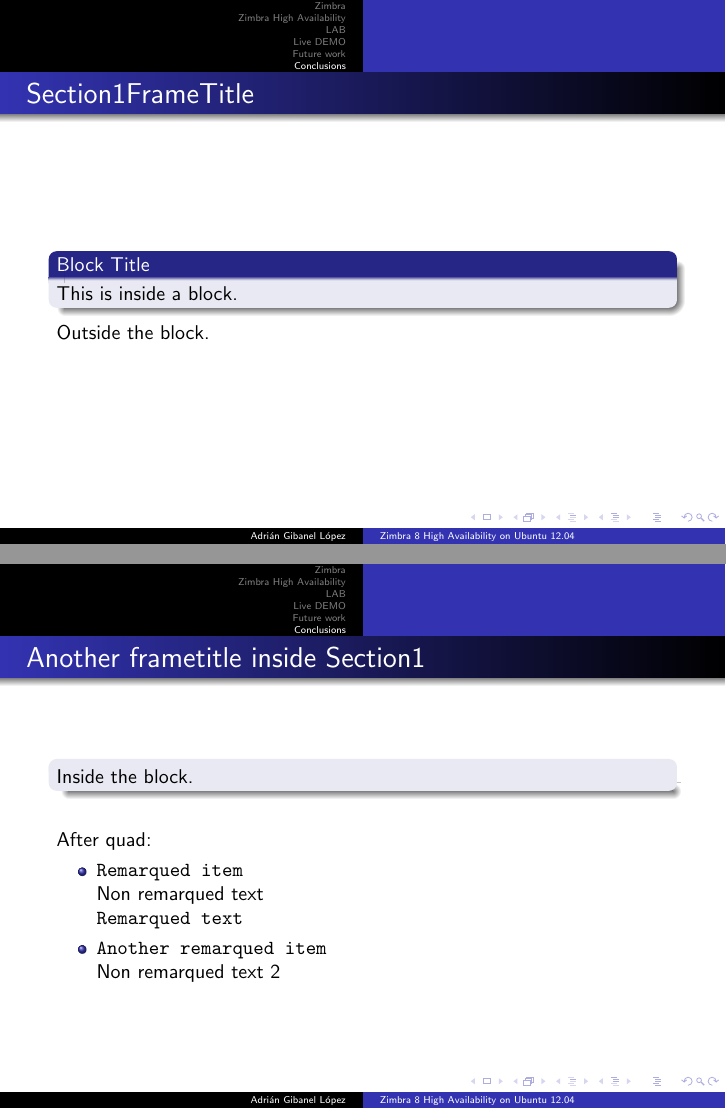
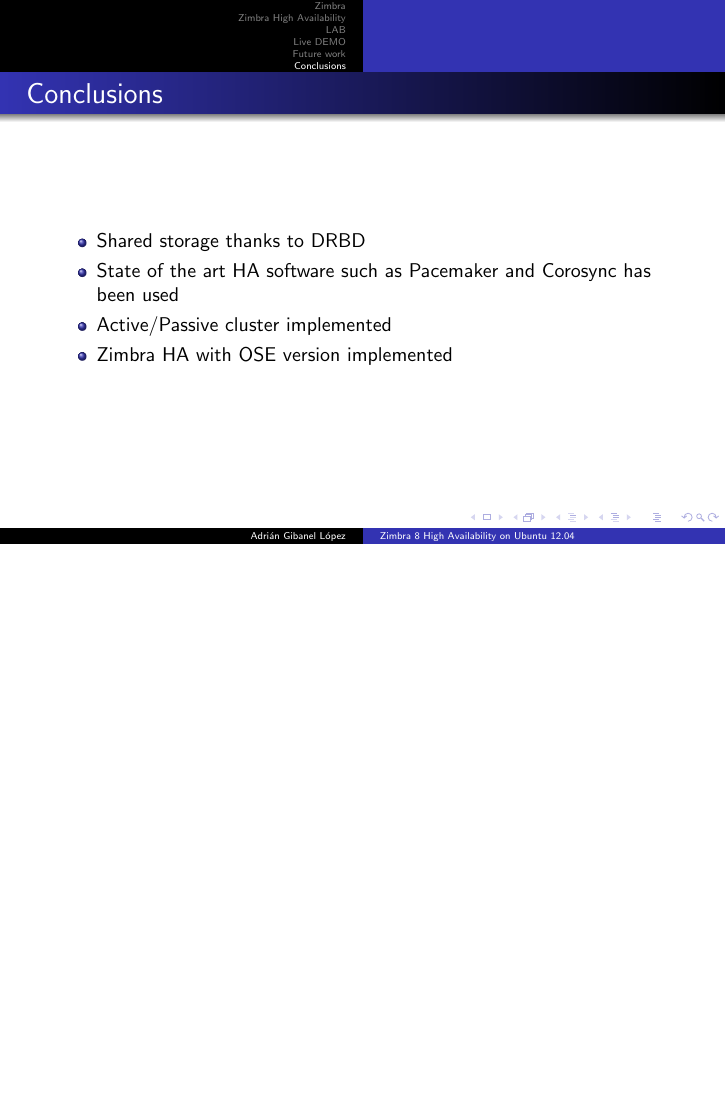
Before and after one commit to adrian15/hazimbra-thesis-presentation, LaTeX slides (presentacion_zimbra_ha.tex): pages 14 and 15 of 18 before the commit and page 13 of 13 after it, the two joined at a grey line, the shorter picture padded with empty space. Compiled offline with pdfLaTeX.

Commit message:
Removed unused template stuff

```diff
--- a/presentacion_zimbra_ha.tex
+++ b/presentacion_zimbra_ha.tex
@@ -357,49 +357,3 @@ bTactic Zimbra OCF Resource Agent actions
 
 \end{frame}
 
-
-%\section{Section1}
-
-
-\begin{frame}[fragile]
-\frametitle{Section1FrameTitle}
-
-\begin{block}{Block Title}
-This is inside a block.
-
-
-\end{block}
-
-Outside the block.
-
-\end{frame}
-
-\begin{frame}
-\frametitle{Another frametitle inside Section1}
-
-
-\begin{block}{}
-Inside the block.
-\end{block}
-
-
-\quad
-
-
-After quad:
-
-\begin{itemize}
-
-\item {\tt Remarqued item}
-
-Non remarqued text
-
-{\tt Remarqued text}
-
- \item {\tt Another remarqued item}
-
-Non remarqued text 2
-
-\end{itemize}
-
-\end{frame}
@@ -416,15 +359,0 @@ Non remarqued text 2
-This is inside a block.
-
-
-\end{block}
-
-Outside the block.
-
-\end{frame}
-
-\begin{frame}
-\frametitle{Another frametitle inside Section1}
-
-
-\begin{block}{}
-Inside the block.
@@ -443,7 +359,0 @@ After quad:
-Non remarqued text
-
-{\tt Remarqued text}
-
- \item {\tt Another remarqued item}
-
-Non remarqued text 2
```
Also changed, not shown: presentacion_zimbra_ha.tex (50 more changed lines).
